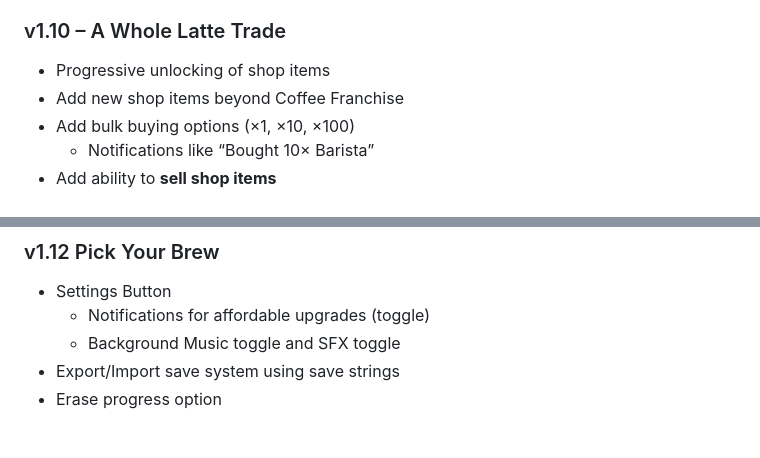
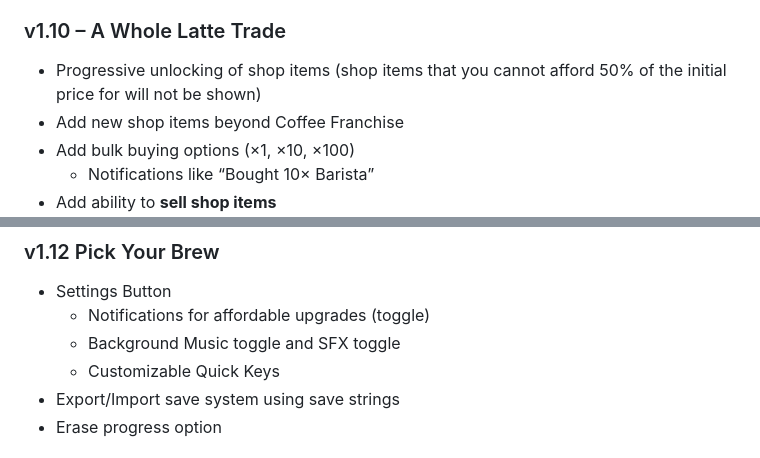
Before and after one commit to coffeetycoon/Coffee-Tycoon, a Markdown page: README.md, 2 parts joined by grey strips. GitHub-like rendering.

Commit message:
Update README with details on shop item unlocking
Clarified the progressive unlocking of shop items in the README.

```diff
--- a/README.md
+++ b/README.md
@@ -75,7 +75,7 @@ Refer to the details listed above.
 - New achievement pack: upgrades collection, achievement for 10% of upgrades, then 20% and so on until 100% of upgrades
 
 ### v1.10 – A Whole Latte Trade
-- Progressive unlocking of shop items
+- Progressive unlocking of shop items (shop items that you cannot afford 50% of the initial price for will not be shown)
 - Add new shop items beyond Coffee Franchise
 - Add bulk buying options (×1, ×10, ×100)
   - Notifications like “Bought 10× Barista”
@@ -93,6 +93,7 @@ Refer to the details listed above.
 - Settings Button
   - Notifications for affordable upgrades (toggle)
   - Background Music toggle and SFX toggle
+  - Customizable Quick Keys
 - Export/Import save system using save strings
 - Erase progress option
 
```
